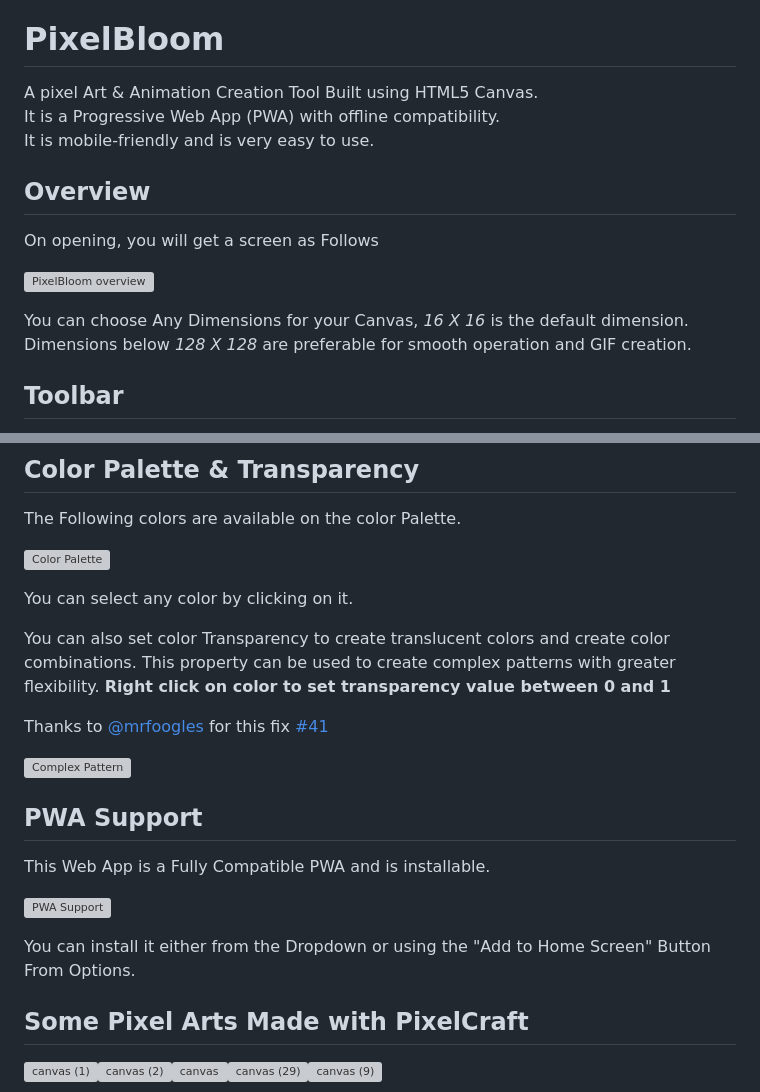
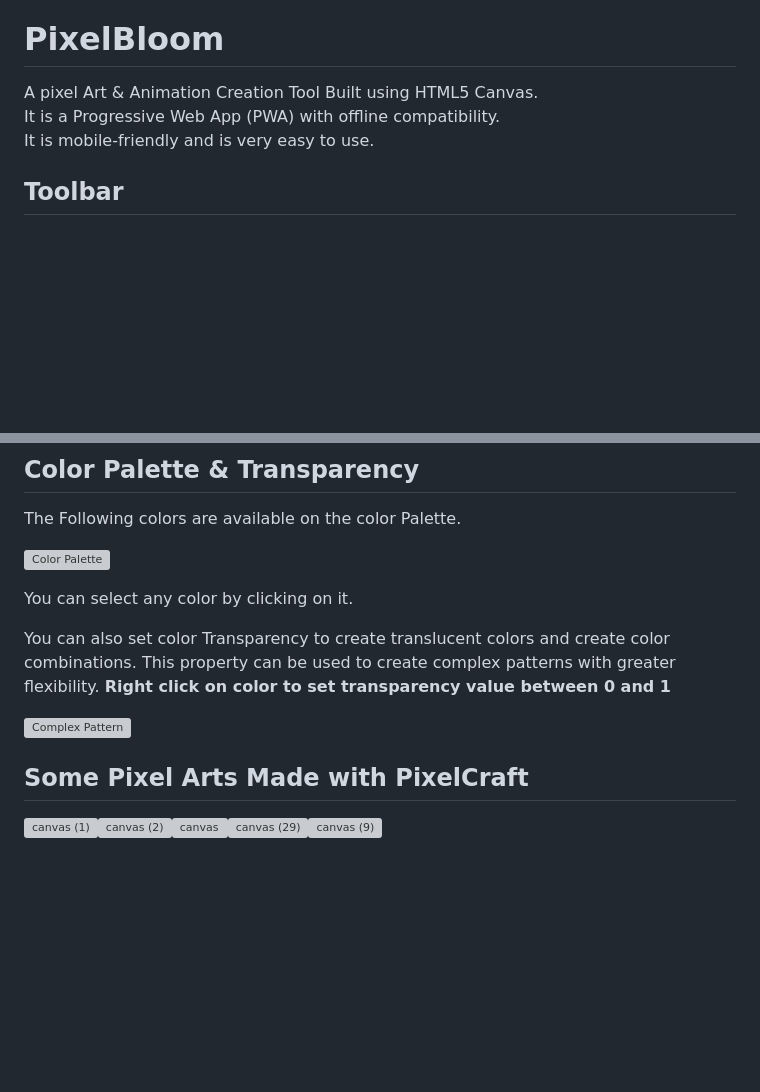
Before and after one commit to AadityaKGupta/PixelBloom, a Markdown page: README.MD, 2 parts joined by grey strips. Drawn GitHub-style; blank space fills up the shorter version; grey boxes are pictures that could not be loaded.

```diff
--- a/README.MD
+++ b/README.MD
@@ -3,12 +3,4 @@ A pixel Art & Animation Creation Tool Built using HTML5 Canvas.
 It is a Progressive Web App (PWA) with offline compatibility.
 It is mobile-friendly and is very easy to use.
 
-## Overview
-On opening, you will get a screen as Follows
-
-![PixelBloom overview](images/overview.png)
-
-You can choose Any Dimensions for your Canvas, *16 X 16* is the default dimension.
-Dimensions below *128 X 128* are preferable for smooth operation and GIF creation.
-
 ## Toolbar
@@ -133,17 +123,7 @@ You can select any color by clicking on it.
 You can also set color Transparency to create translucent colors and create color combinations. This property can be used to create complex patterns with greater flexibility.
 **Right click on color to set transparency value between 0 and 1**
 
-Thanks to [@mrfoogles](https://github.com/mrfoogles) for this fix [#41](https://github.com/rgab1508/PixelCraft/pull/41)
-
 ![Complex Pattern](https://user-images.githubusercontent.com/17960677/96028936-95ad6d00-0e77-11eb-8a8c-07caa0f2a8b5.jpg)
-
-## PWA Support
-
-This Web App is a Fully Compatible PWA and is installable.
-
-![PWA Support](https://user-images.githubusercontent.com/17960677/96029402-3ef46300-0e78-11eb-8a54-d54b6dff458a.png)
-
-You can install it either from the Dropdown or using the "Add to Home Screen" Button From Options.
 
 ## Some Pixel Arts Made with PixelCraft
 
```
Also changed, not shown: other parts of README.MD (+0 -2 lines).
